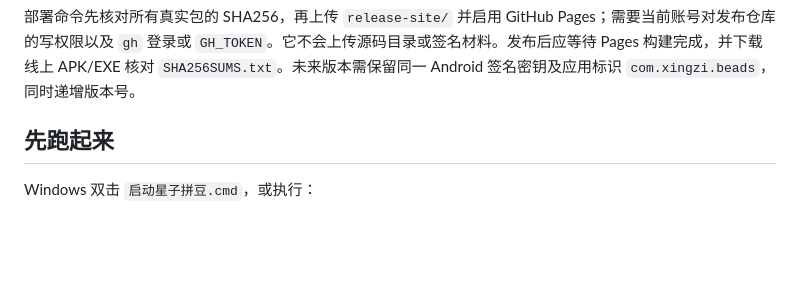
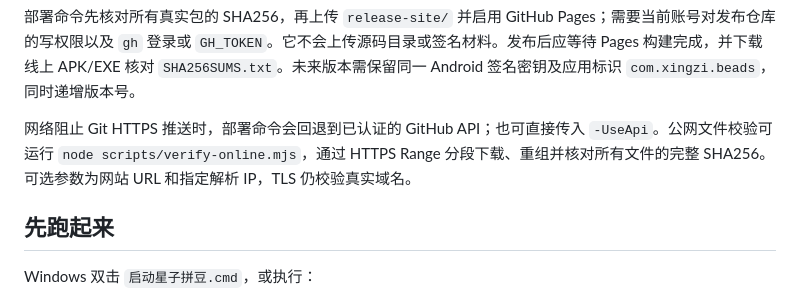
Before and after one commit to 1593106986-hash/xingzi-beads-downloads, a Markdown page: docs/08-distribution-guide.md, the part around the change. GitHub-like rendering; blank space fills up the shorter version.

````diff
--- a/docs/08-distribution-guide.md
+++ b/docs/08-distribution-guide.md
@@ -20,6 +20,8 @@ npm run deploy -- -SkipBuild
 ```
 
 部署命令先核对所有真实包的 SHA256，再上传 `release-site/` 并启用 GitHub Pages；需要当前账号对发布仓库的写权限以及 `gh` 登录或 `GH_TOKEN`。它不会上传源码目录或签名材料。发布后应等待 Pages 构建完成，并下载线上 APK/EXE 核对 `SHA256SUMS.txt`。未来版本需保留同一 Android 签名密钥及应用标识 `com.xingzi.beads`，同时递增版本号。
+
+网络阻止 Git HTTPS 推送时，部署命令会回退到已认证的 GitHub API；也可直接传入 `-UseApi`。公网文件校验可运行 `node scripts/verify-online.mjs`，通过 HTTPS Range 分段下载、重组并核对所有文件的完整 SHA256。可选参数为网站 URL 和指定解析 IP，TLS 仍校验真实域名。
 
 ## 先跑起来
 
````
Also changed, not shown: docs/09-distribution-verification.md (+2 -0 lines).
